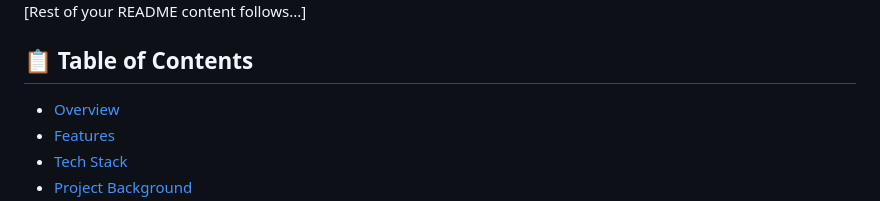
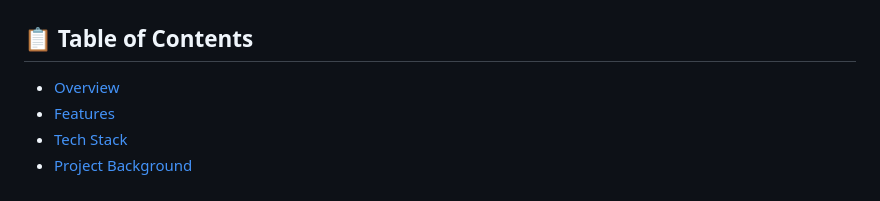
Before and after one commit to AysssScream/Quiz-Master-Pro, a Markdown page: README.md, the part around the change printed below. GitHub-like rendering.

```diff
--- a/README.md
+++ b/README.md
@@ -23,7 +20,7 @@
   <img src="https://capsule-render.vercel.app/api?type=waving&color=6F3DFF&height=100&section=footer&animation=fadeIn" width="100%"/>
 </div>
 
-[Rest of your README content follows...]
+
 
 
 ## 📋 Table of Contents
```
Also changed, not shown: other parts of README.md (+7 -10 lines).
